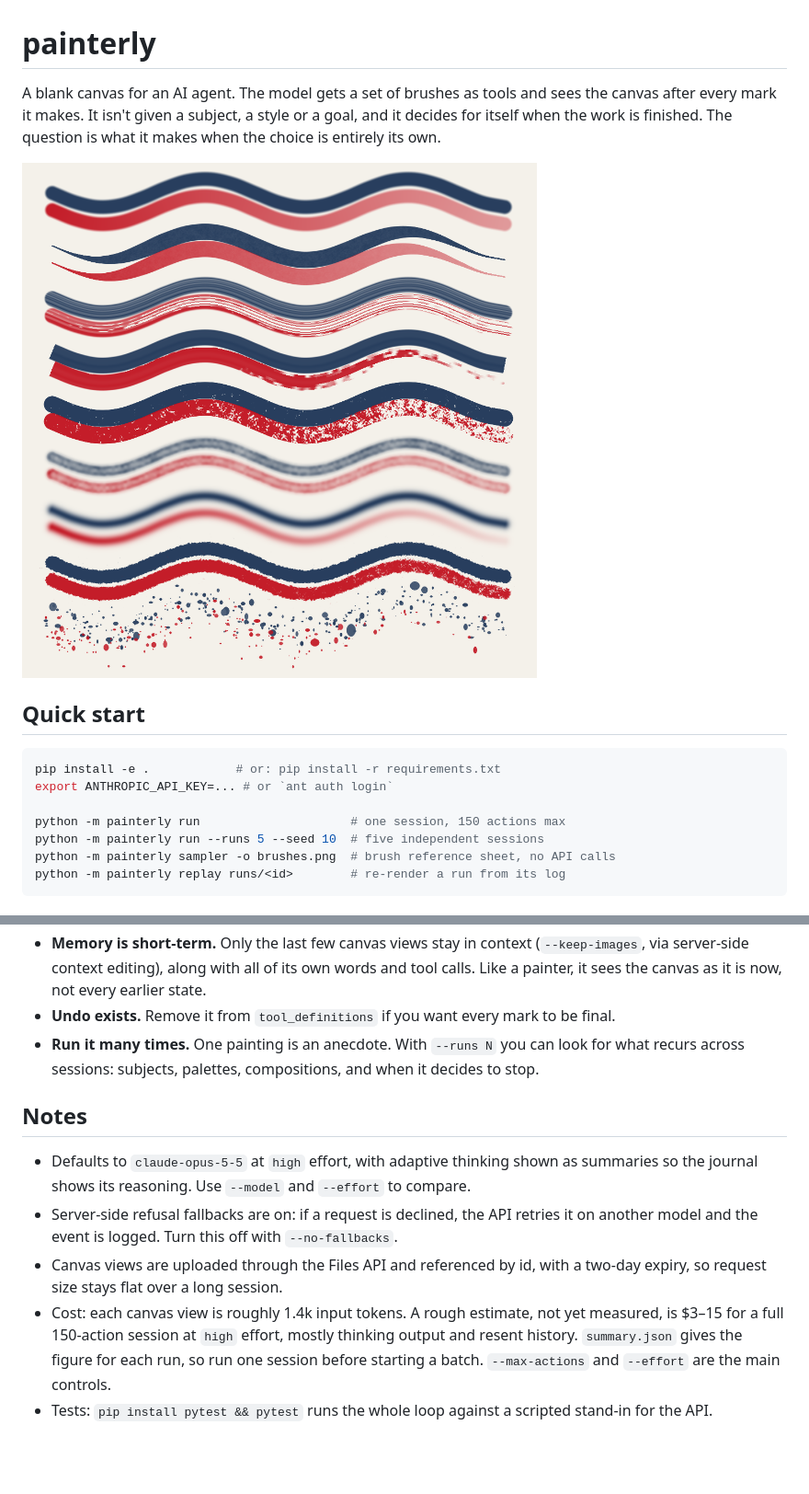
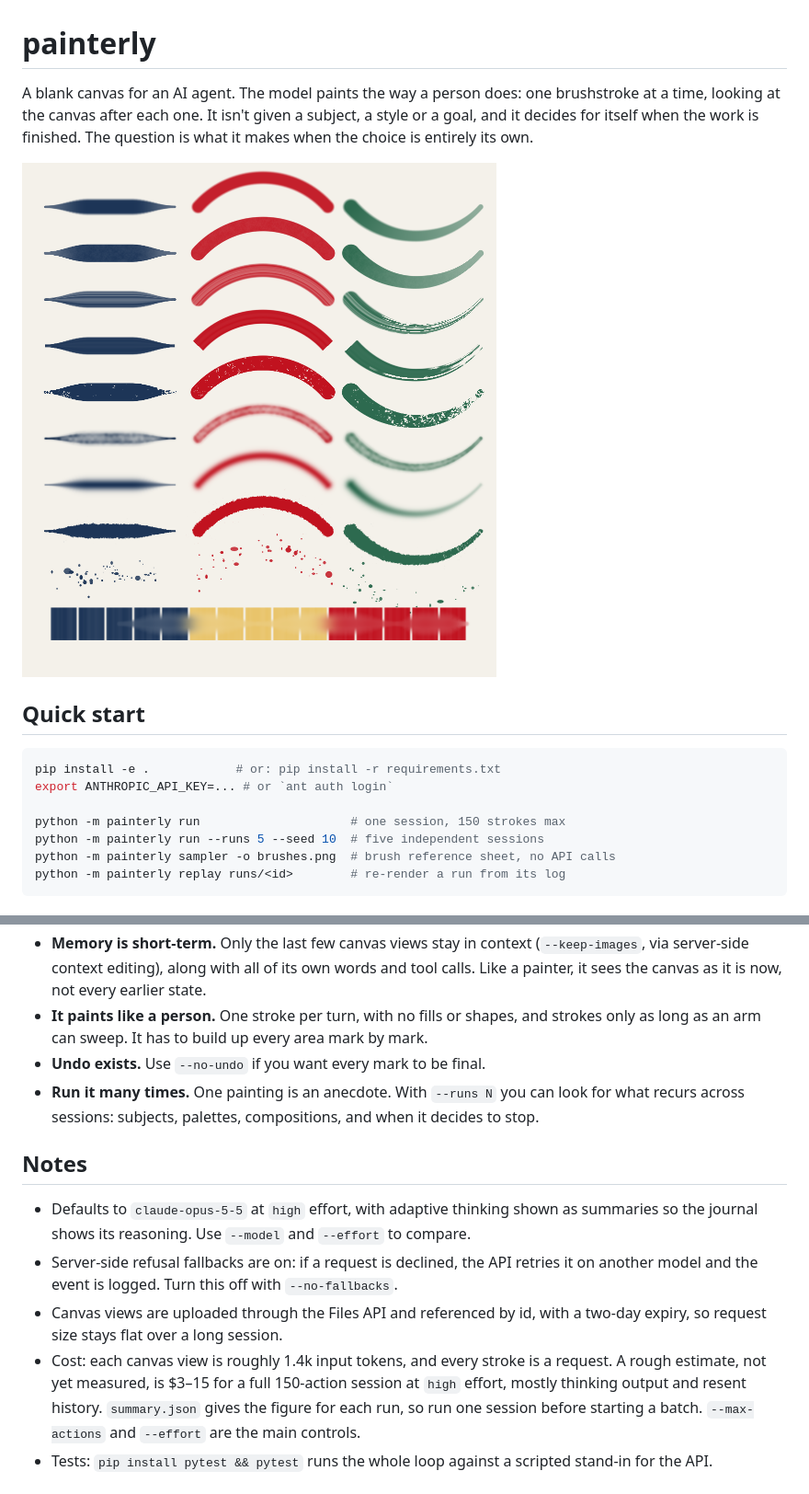
Before and after one commit to enterprisealchemist/painterly, a Markdown page: README.md, 2 parts joined by grey strips. Shown at 92% size. GitHub-like rendering; pictures changed too: docs/brush_sampler.png; blank space fills up the shorter version.

```diff
--- a/README.md
+++ b/README.md
@@ -1,7 +1,7 @@
 # painterly
 
-A blank canvas for an AI agent. The model gets a set of brushes as tools and sees the
-canvas after every mark it makes. It isn't given a subject, a style or a goal, and it
+A blank canvas for an AI agent. The model paints the way a person does: one brushstroke
+at a time, looking at the canvas after each one. It isn't given a subject, a style or a goal, and it
 decides for itself when the work is finished. The question is what it makes when the
 choice is entirely its own.
 
@@ -13,7 +13,7 @@ choice is entirely its own.
 pip install -e .            # or: pip install -r requirements.txt
 export ANTHROPIC_API_KEY=... # or `ant auth login`
 
-python -m painterly run                     # one session, 150 actions max
+python -m painterly run                     # one session, 150 strokes max
 python -m painterly run --runs 5 --seed 10  # five independent sessions
 python -m painterly sampler -o brushes.png  # brush reference sheet, no API calls
 python -m painterly replay runs/<id>        # re-render a run from its log
@@ -105,7 +128,9 @@ and easy to change:
 - **Memory is short-term.** Only the last few canvas views stay in context (`--keep-images`,
   via server-side context editing), along with all of its own words and tool calls. Like a
   painter, it sees the canvas as it is now, not every earlier state.
-- **Undo exists.** Remove it from `tool_definitions` if you want every mark to be final.
+- **It paints like a person.** One stroke per turn, with no fills or shapes, and strokes
+  only as long as an arm can sweep. It has to build up every area mark by mark.
+- **Undo exists.** Use `--no-undo` if you want every mark to be final.
 - **Run it many times.** One painting is an anecdote. With `--runs N` you can look for what
   recurs across sessions: subjects, palettes, compositions, and when it decides to stop.
 
@@ -117,7 +142,7 @@ and easy to change:
   another model and the event is logged. Turn this off with `--no-fallbacks`.
 - Canvas views are uploaded through the Files API and referenced by id, with a two-day
   expiry, so request size stays flat over a long session.
-- Cost: each canvas view is roughly 1.4k input tokens. A rough estimate, not yet measured,
+- Cost: each canvas view is roughly 1.4k input tokens, and every stroke is a request. A rough estimate, not yet measured,
   is $3–15 for a full 150-action session at `high` effort, mostly thinking output and
   resent history. `summary.json` gives the figure for each run, so run one session before
   starting a batch. `--max-actions` and `--effort` are the main controls.
```
Also changed, not shown: other parts of README.md (+35 -12 lines), 7 other files.
